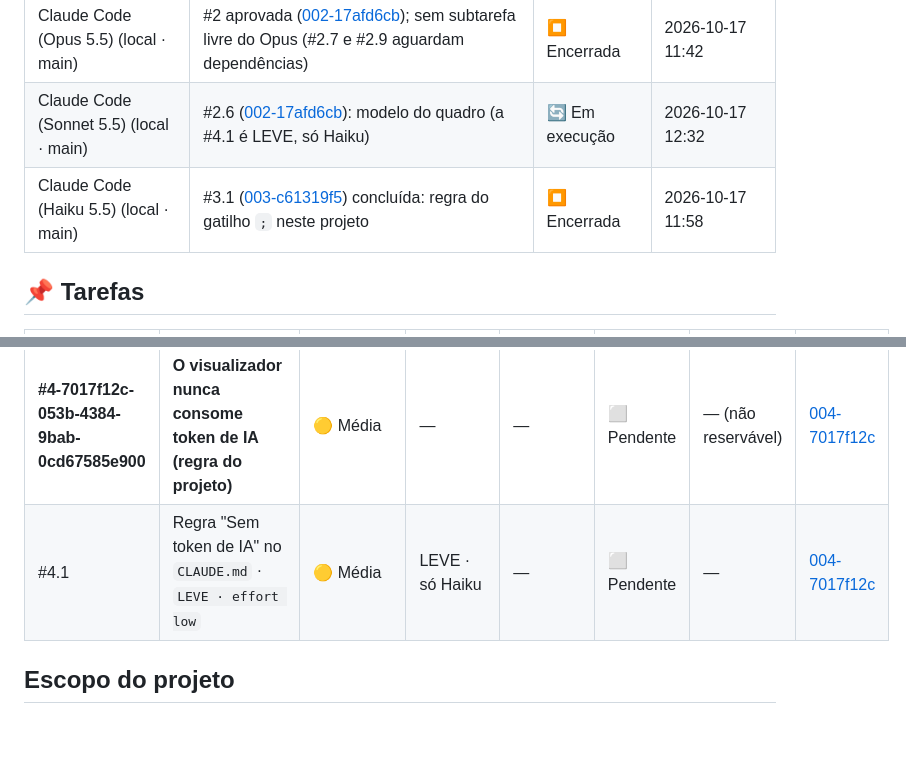
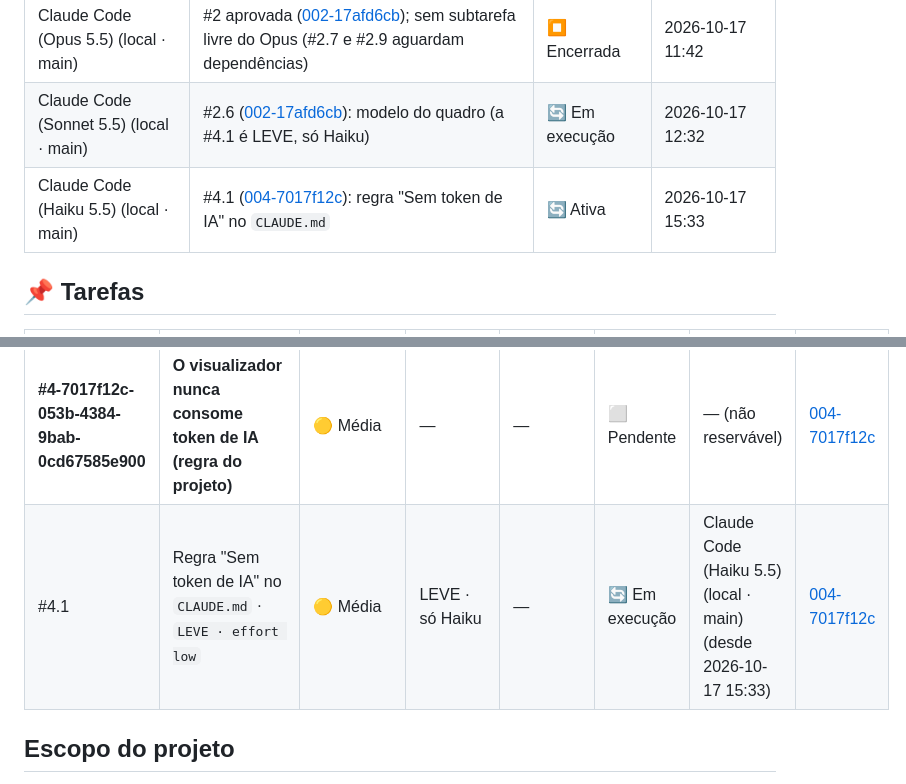
Before and after one commit to Gelvazio/gerenciador-de-ia, a Markdown page: tasks/STATUS.md, 2 parts joined by grey strips. GitHub-like rendering; blank space fills up the shorter version.

Commit message:
chore(quadro): reserva #4.1 por Claude Code (Haiku 5.5) (local · main)
Co-Authored-By: Claude Haiku 5.5 <noreply@anthropic.com>

```diff
--- a/tasks/STATUS.md
+++ b/tasks/STATUS.md
@@ -11,7 +11,7 @@ quadros do `aulasenai` e do `dashboard-ai`: qual tarefa, por quem e há quanto t
 |---|---|---|---|
 | Claude Code (Opus 5.5) (local · main) | #2 aprovada ([002-17afd6cb](etapas/ETAPA-002-17afd6cb-CONSTRUIR-VISUALIZADOR-3D.md)); sem subtarefa livre do Opus (#2.7 e #2.9 aguardam dependências) | ⏹️ Encerrada | 2026-10-17 11:42 |
 | Claude Code (Sonnet 5.5) (local · main) | #2.6 ([002-17afd6cb](etapas/ETAPA-002-17afd6cb-CONSTRUIR-VISUALIZADOR-3D.md)): modelo do quadro (a #4.1 é LEVE, só Haiku) | 🔄 Em execução | 2026-10-17 12:32 |
-| Claude Code (Haiku 5.5) (local · main) | #3.1 ([003-c61319f5](etapas/ETAPA-003-c61319f5-GATILHO-PONTO-E-VIRGULA.md)) concluída: regra do gatilho `;` neste projeto | ⏹️ Encerrada | 2026-10-17 11:58 |
+| Claude Code (Haiku 5.5) (local · main) | #4.1 ([004-7017f12c](etapas/ETAPA-004-7017f12c-SEM-TOKEN-DE-IA.md)): regra "Sem token de IA" no `CLAUDE.md` | 🔄 Ativa | 2026-10-17 15:33 |
 
 ## 📌 Tarefas
 
@@ -24,7 +24,7 @@ quadros do `aulasenai` e do `dashboard-ai`: qual tarefa, por quem e há quanto t
 | #2.9 | Integração (`principal.js`) · `PESADO · effort high` | 🟡 Média | PESADO · só Opus 5.5+ ou Fable | #2.5, #2.7, #2.8 | ⬜ Pendente | — | [002-17afd6cb](etapas/ETAPA-002-17afd6cb-CONSTRUIR-VISUALIZADOR-3D.md) |
 | #2.10 | `README.md` e conferência na tela · `LEVE · effort low` | 🟡 Média | LEVE · só Haiku | #2.9 | ⬜ Pendente | — | [002-17afd6cb](etapas/ETAPA-002-17afd6cb-CONSTRUIR-VISUALIZADOR-3D.md) |
 | **#4-7017f12c-053b-4384-9bab-0cd67585e900** | **O visualizador nunca consome token de IA (regra do projeto)** | 🟡 Média | — | — | ⬜ Pendente | — (não reservável) | [004-7017f12c](etapas/ETAPA-004-7017f12c-SEM-TOKEN-DE-IA.md) |
-| #4.1 | Regra "Sem token de IA" no `CLAUDE.md` · `LEVE · effort low` | 🟡 Média | LEVE · só Haiku | — | ⬜ Pendente | — | [004-7017f12c](etapas/ETAPA-004-7017f12c-SEM-TOKEN-DE-IA.md) |
+| #4.1 | Regra "Sem token de IA" no `CLAUDE.md` · `LEVE · effort low` | 🟡 Média | LEVE · só Haiku | — | 🔄 Em execução | Claude Code (Haiku 5.5) (local · main) (desde 2026-10-17 15:33) | [004-7017f12c](etapas/ETAPA-004-7017f12c-SEM-TOKEN-DE-IA.md) |
 
 ## Escopo do projeto
 
```
